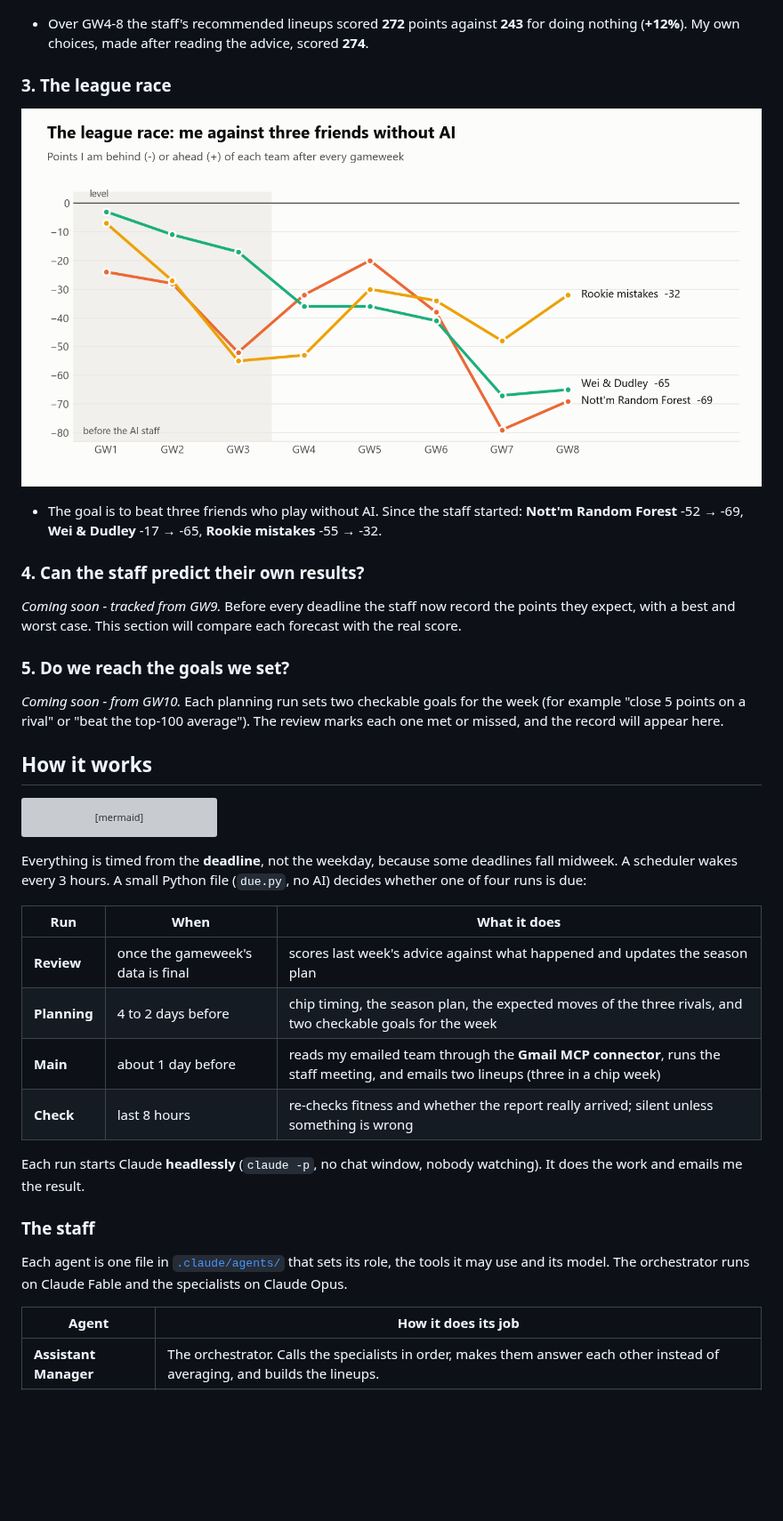
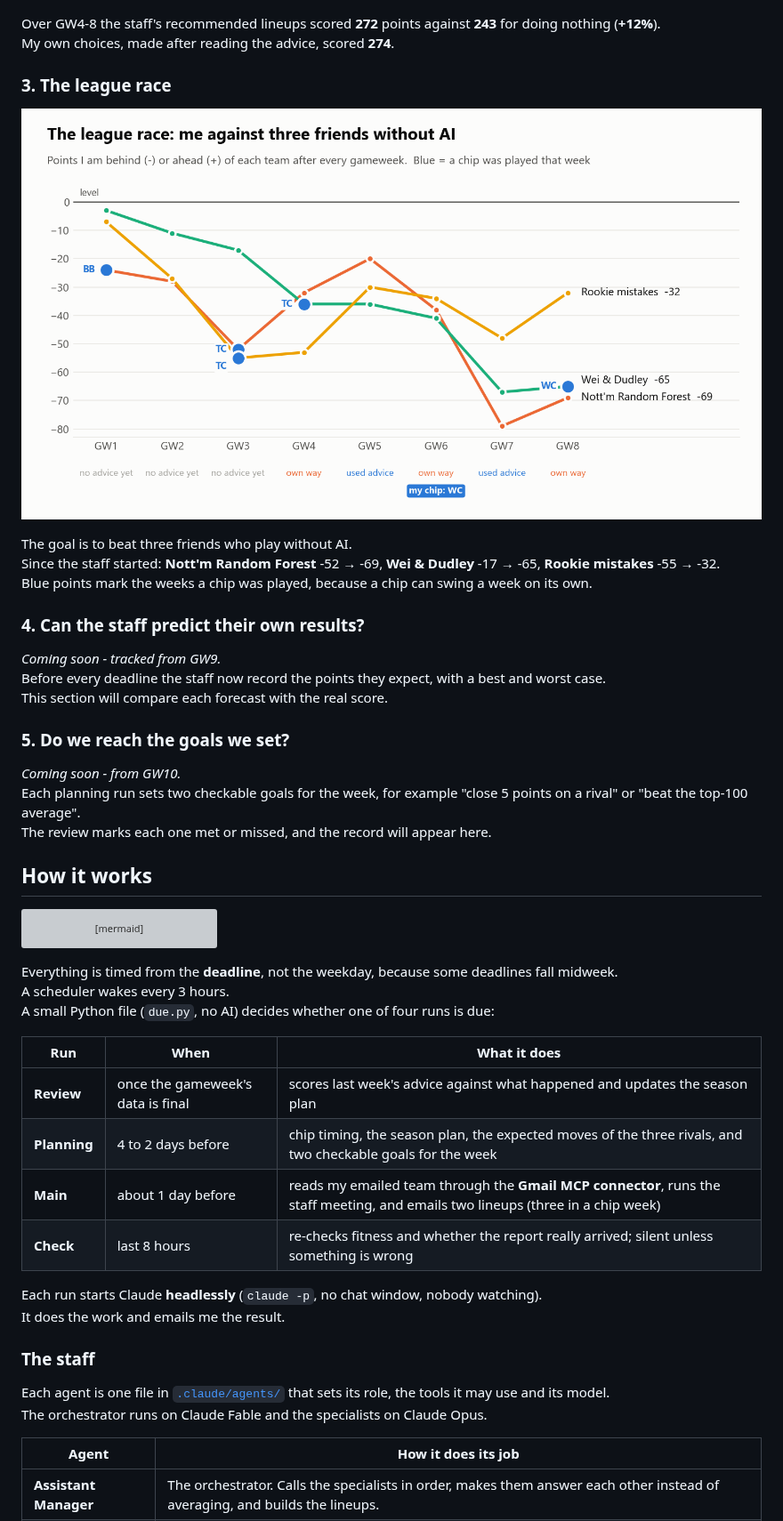
Before and after one commit to idoshalom1997/FPL-Multi-Agent-AI, a Markdown page: README.md, the part around one of its changes. Shown at 89% size. Rendered like a GitHub page; pictures changed too: results/league_race.png; blank space fills up the shorter version; grey boxes are pictures that could not be loaded.

````diff
--- a/README.md
+++ b/README.md
@@ -22,21 +29,28 @@ The system runs by itself through the season, and every recommendation is checke
 
 ![Points gained against doing nothing](results/staff_vs_doing_nothing.png)
 
-- Over GW4-8 the staff's recommended lineups scored **272** points against **243** for doing nothing (**+12%**). My own choices, made after reading the advice, scored **274**.
+Over GW4-8 the staff's recommended lineups scored **272** points against **243** for doing nothing (**+12%**).
+My own choices, made after reading the advice, scored **274**.
 
 ### 3. The league race
 
 ![Gap to each team](results/league_race.png)
 
-- The goal is to beat three friends who play without AI. Since the staff started: **Nott'm Random Forest** -52 → -69, **Wei & Dudley** -17 → -65, **Rookie mistakes** -55 → -32.
+The goal is to beat three friends who play without AI.
+Since the staff started: **Nott'm Random Forest** -52 → -69, **Wei & Dudley** -17 → -65, **Rookie mistakes** -55 → -32.
+Blue points mark the weeks a chip was played, because a chip can swing a week on its own.
 
 ### 4. Can the staff predict their own results?
 
-*Coming soon - tracked from GW9.* Before every deadline the staff now record the points they expect, with a best and worst case. This section will compare each forecast with the real score.
+*Coming soon - tracked from GW9.*
+Before every deadline the staff now record the points they expect, with a best and worst case.
+This section will compare each forecast with the real score.
 
 ### 5. Do we reach the goals we set?
 
-*Coming soon - from GW10.* Each planning run sets two checkable goals for the week (for example "close 5 points on a rival" or "beat the top-100 average"). The review marks each one met or missed, and the record will appear here.
+*Coming soon - from GW10.*
+Each planning run sets two checkable goals for the week, for example "close 5 points on a rival" or "beat the top-100 average".
+The review marks each one met or missed, and the record will appear here.
 <!-- RESULTS:END -->
 
 ## How it works
@@ -57,7 +71,9 @@ flowchart LR
     O --> AM
 ```
 
-Everything is timed from the **deadline**, not the weekday, because some deadlines fall midweek. A scheduler wakes every 3 hours. A small Python file (`due.py`, no AI) decides whether one of four runs is due:
+Everything is timed from the **deadline**, not the weekday, because some deadlines fall midweek.
+A scheduler wakes every 3 hours.
+A small Python file (`due.py`, no AI) decides whether one of four runs is due:
 
 | Run | When | What it does |
 |---|---|---|
@@ -66,11 +82,13 @@ Everything is timed from the **deadline**, not the weekday, because some deadlin
 | **Main** | about 1 day before | reads my emailed team through the **Gmail MCP connector**, runs the staff meeting, and emails two lineups (three in a chip week) |
 | **Check** | last 8 hours | re-checks fitness and whether the report really arrived; silent unless something is wrong |
 
-Each run starts Claude **headlessly** (`claude -p`, no chat window, nobody watching). It does the work and emails me the result.
+Each run starts Claude **headlessly** (`claude -p`, no chat window, nobody watching).
+It does the work and emails me the result.
 
 ### The staff
 
-Each agent is one file in [`.claude/agents/`](.claude/agents/) that sets its role, the tools it may use and its model. The orchestrator runs on Claude Fable and the specialists on Claude Opus.
+Each agent is one file in [`.claude/agents/`](.claude/agents/) that sets its role, the tools it may use and its model.
+The orchestrator runs on Claude Fable and the specialists on Claude Opus.
 
 | Agent | How it does its job |
 |---|---|
````
Also changed, not shown: other parts of README.md (+26 -11 lines), results/score_by_advice.png (added), results/score_by_week.png (deleted), 1 other file.
